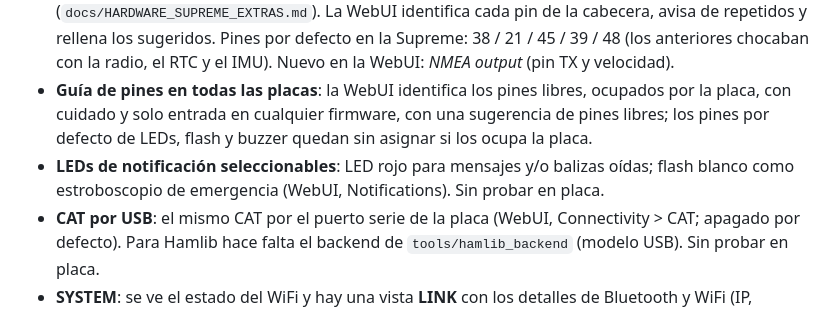
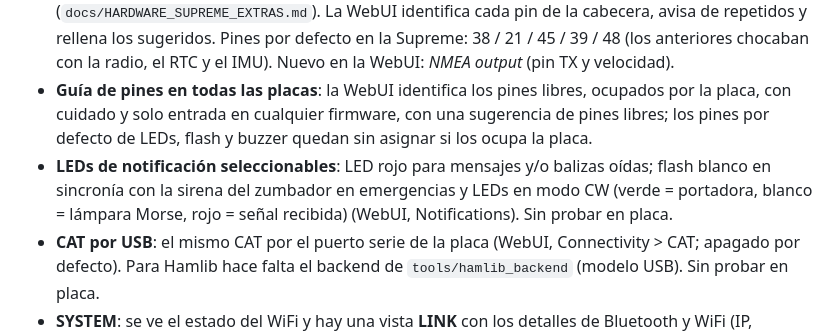
Before and after one commit to EA7JRS/APRS-LoRa-Plus, a Markdown page: docs/releases/RELEASE_5.3.3.md, the part around the change. Rendered like a GitHub page.

```diff
--- a/docs/releases/RELEASE_5.3.3.md
+++ b/docs/releases/RELEASE_5.3.3.md
@@ -3,7 +3,7 @@
 - **CAT / Hamlib por WiFi**: servidor *NET rigctl* en el puerto 4532 (`rigctl -m 2 -r aprs-lora-plus.local:4532 f`). Frecuencia, modo (APRS LoRa / APRS FSK), RSSI y potencia; PTT opcional = enviar una baliza APRS; ventana de sintonía configurable. Interruptor en la WebUI y en SYSTEM. Especificación pública (`docs/CAT_HAMLIB.md`) y backend nativo para Hamlib 4.7.2 (`tools/hamlib_backend`). No es una radio de audio. Manual, apartado 33.
 - **T-Beam S3 Supreme, hardware externo**: esquema y pines para LED verde, LED rojo, flash de alta intensidad, buzzer KY-006, jacks del manipulador y del FH-2 y salida NMEA al conversor TTL-RS422 (`docs/HARDWARE_SUPREME_EXTRAS.md`). La WebUI identifica cada pin de la cabecera, avisa de repetidos y rellena los sugeridos. Pines por defecto en la Supreme: 38 / 21 / 45 / 39 / 48 (los anteriores chocaban con la radio, el RTC y el IMU). Nuevo en la WebUI: *NMEA output* (pin TX y velocidad).
 - **Guía de pines en todas las placas**: la WebUI identifica los pines libres, ocupados por la placa, con cuidado y solo entrada en cualquier firmware, con una sugerencia de pines libres; los pines por defecto de LEDs, flash y buzzer quedan sin asignar si los ocupa la placa.
-- **LEDs de notificación seleccionables**: LED rojo para mensajes y/o balizas oídas; flash blanco como estroboscopio de emergencia (WebUI, Notifications). Sin probar en placa.
+- **LEDs de notificación seleccionables**: LED rojo para mensajes y/o balizas oídas; flash blanco en sincronía con la sirena del zumbador en emergencias y LEDs en modo CW (verde = portadora, blanco = lámpara Morse, rojo = señal recibida) (WebUI, Notifications). Sin probar en placa.
 - **CAT por USB**: el mismo CAT por el puerto serie de la placa (WebUI, Connectivity > CAT; apagado por defecto). Para Hamlib hace falta el backend de `tools/hamlib_backend` (modelo USB). Sin probar en placa.
 - **SYSTEM**: se ve el estado del WiFi y hay una vista **LINK** con los detalles de Bluetooth y WiFi (IP, puertos, clientes); submenú con Bluetooth, formato de datos BT y WiFi KISS / CAT.
 - **KISS por WiFi** probado con APRSdroid en LoRa y FSK; el nombre de equipo `aprs-lora-plus` se aplica antes de crear la interfaz WiFi.
```
Also changed, not shown: CHANGELOG.md (+1 -1 lines), docs/HARDWARE_SUPREME_EXTRAS.md (+1 -1 lines), docs/img/supreme_extras_esquema.png, 11 other files.
